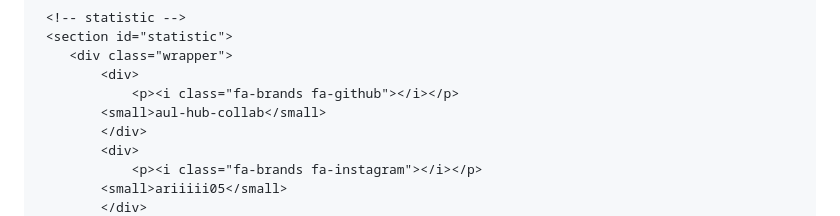
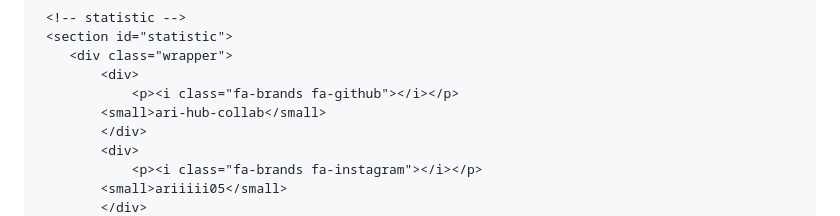
Before and after one commit to ari-hub-05/profilversi, a Markdown page: README.md, the part around one of its changes. Rendered like a GitHub page.

```diff
--- a/README.md
+++ b/README.md
@@ -42,7 +42,7 @@
         <div class="wrapper">
             <div>
                 <p><i class="fa-brands fa-github"></i></p>
-            <small>aul-hub-collab</small>
+            <small>ari-hub-collab</small>
             </div>
             <div>
                 <p><i class="fa-brands fa-instagram"></i></p>
```
Also changed, not shown: other parts of README.md (+8 -8 lines).
